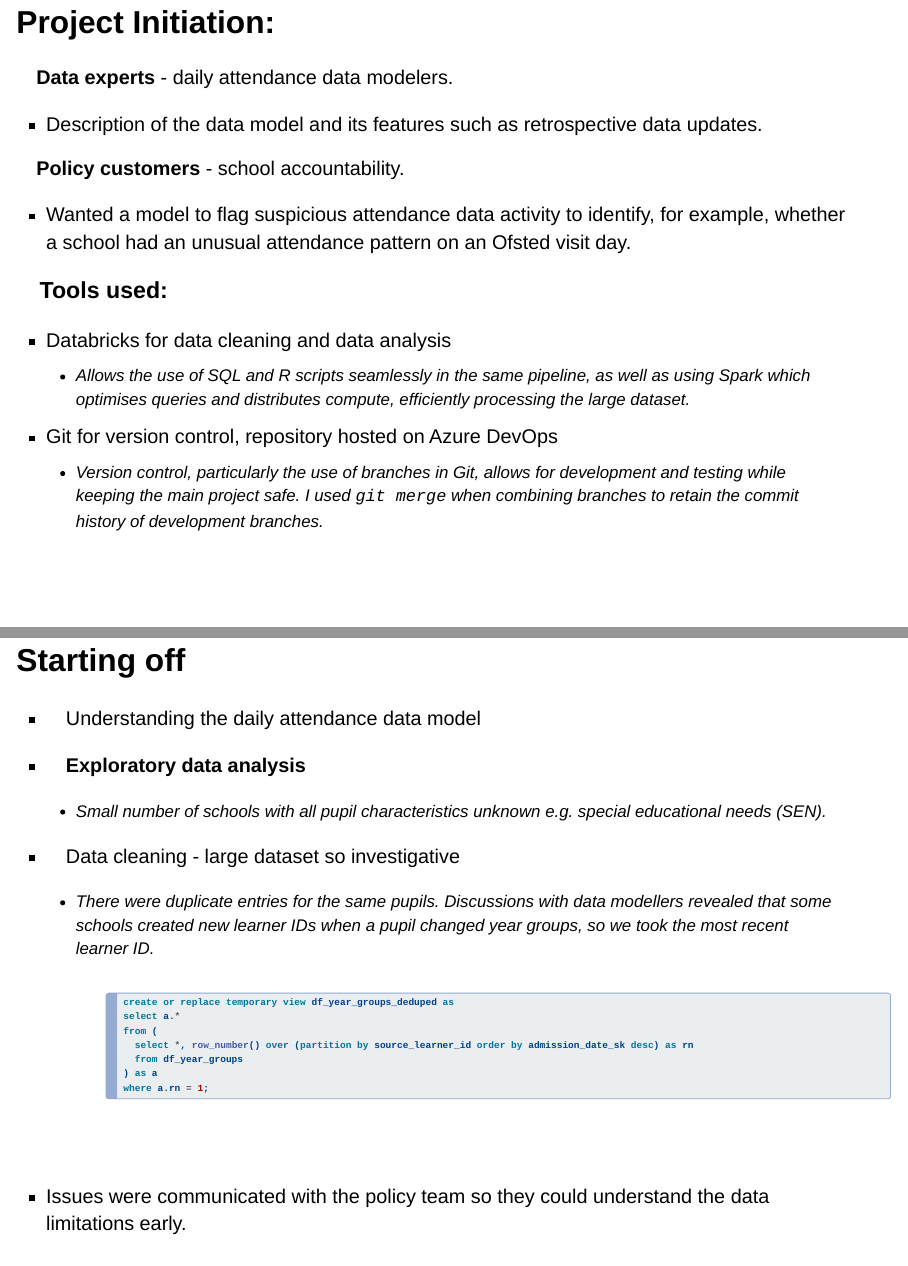
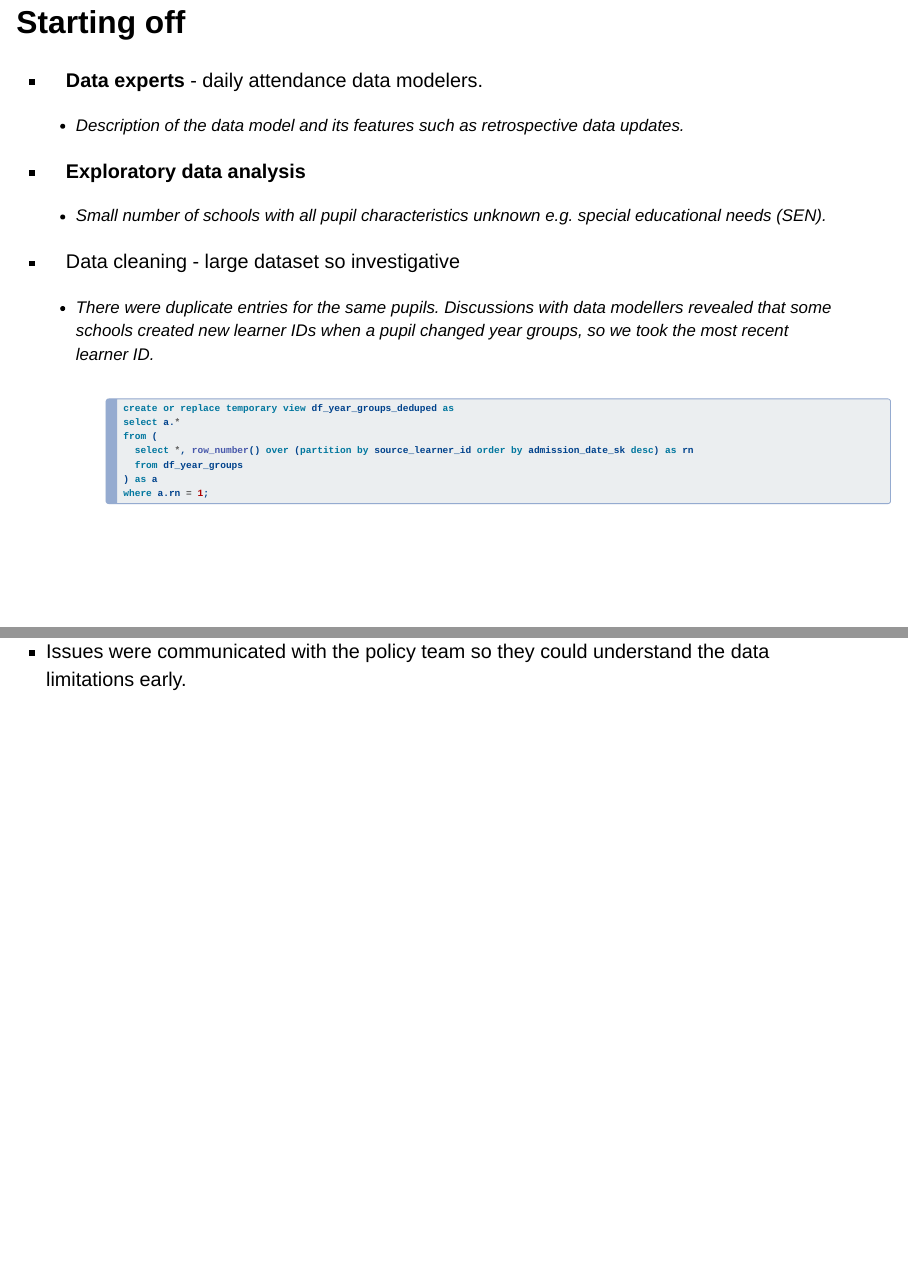
Before and after one commit to finn-dfe/quarto_pres_ofsted, a Quarto document (index.qmd): pages 2 and 3 of 13 before the commit and pages 3 and 4 of 13 after it, joined at a grey line. Rendered offline with R 4.5, knitr and Pandoc in place of Quarto, with nearby package versions; drawn as Slidy slides in place of the format the file asks for.

Commit message:
tweak order

```diff
--- a/index.qmd
+++ b/index.qmd
@@ -22,13 +22,11 @@ execute:
 
 ## Project Initiation:
 
-**Data experts** - daily attendance data modelers.
-
-- Description of the data model and its features such as retrospective data updates.
-
 **Policy customers** - school accountability.
 
 - Wanted a model to flag suspicious attendance data activity to identify, for example, whether a school had an unusual attendance pattern on an Ofsted visit day.
+
+<br>
 
 ### Tools used:
 
@@ -39,7 +37,8 @@ execute:
 
 ## Starting off
 
-- Understanding the daily attendance data model
+- **Data experts** - daily attendance data modelers.
+  - Description of the data model and its features such as retrospective data updates.
 - **Exploratory data analysis**
   - Small number of schools with all pupil characteristics unknown e.g. special educational needs (SEN).
 - Data cleaning - large dataset so investigative
```
